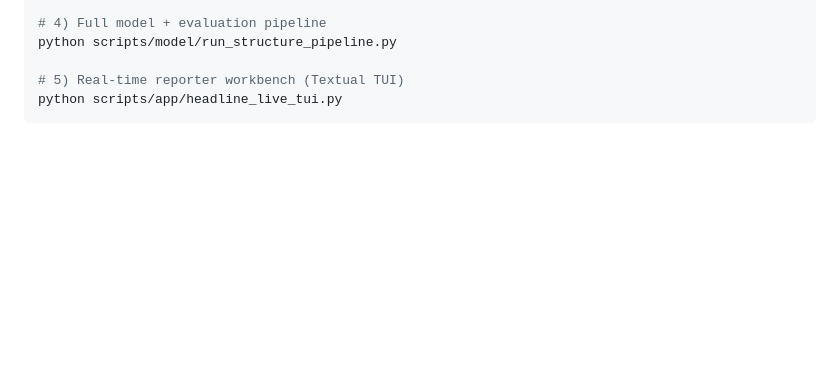
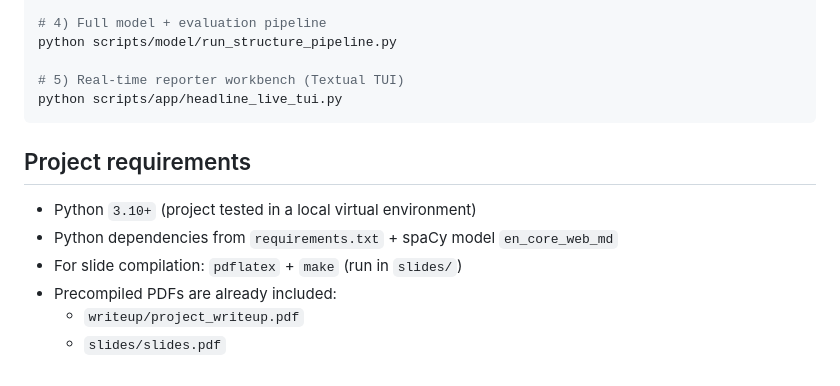
Before and after one commit to avih7531/headline-structure-analysis, a Markdown page: README.md, the part around the change. Rendered like a GitHub page; blank space fills up the shorter version.

Commit message:
add short project requirements note to readme
Made-with: Cursor

````diff
--- a/README.md
+++ b/README.md
@@ -243,3 +243,12 @@ python scripts/model/run_structure_pipeline.py
 # 5) Real-time reporter workbench (Textual TUI)
 python scripts/app/headline_live_tui.py
 ```
+
+## Project requirements
+
+- Python `3.10+` (project tested in a local virtual environment)
+- Python dependencies from `requirements.txt` + spaCy model `en_core_web_md`
+- For slide compilation: `pdflatex` + `make` (run in `slides/`)
+- Precompiled PDFs are already included:
+  - `writeup/project_writeup.pdf`
+  - `slides/slides.pdf`
````
